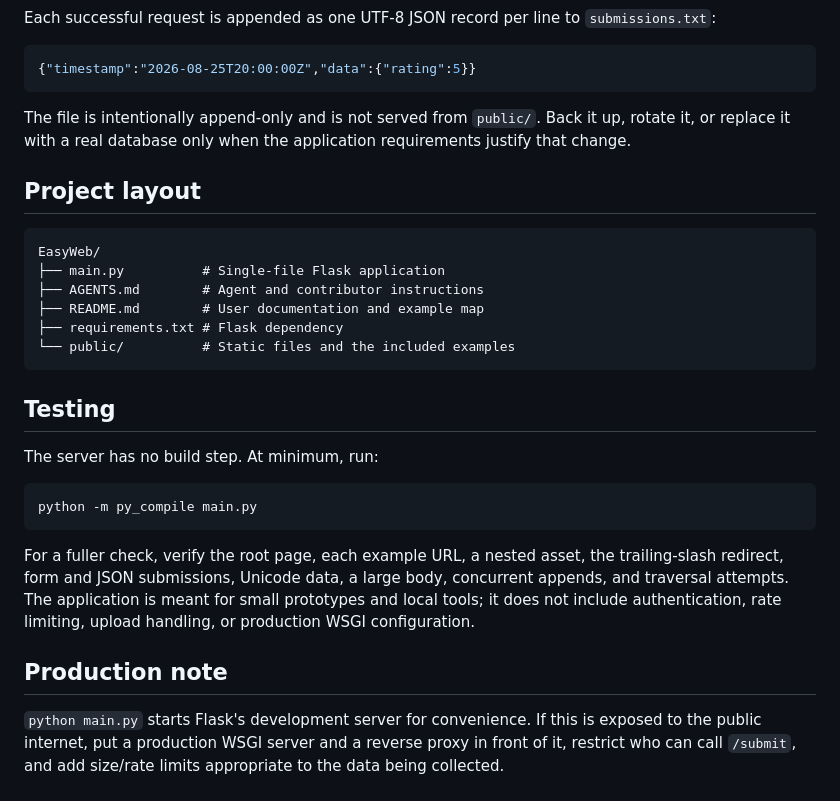
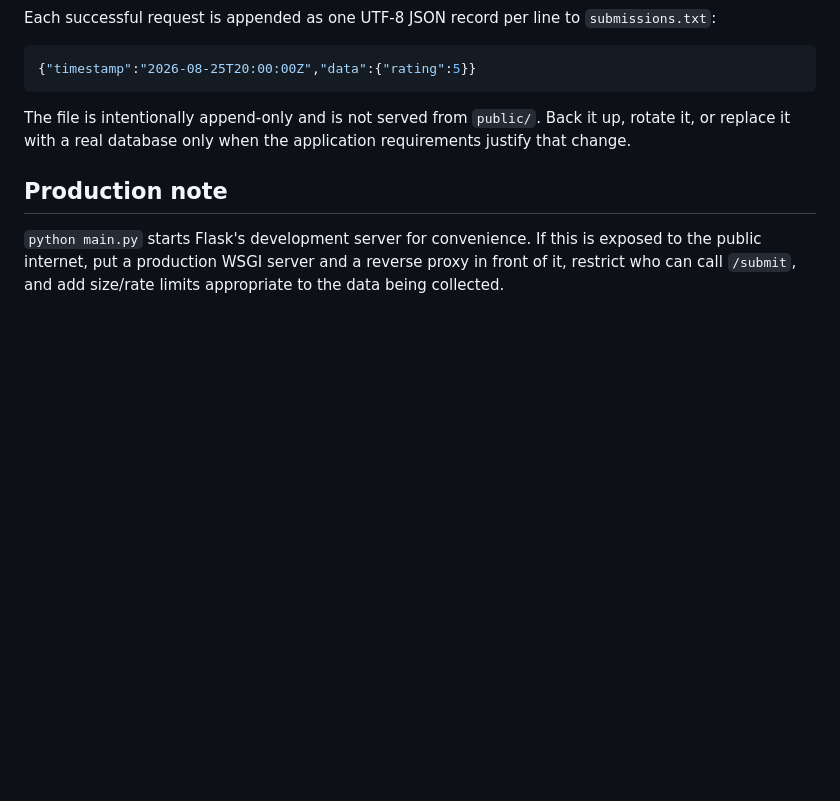
Before and after one commit to Coderofpears/EasyWeb, a Markdown page: README.md, the part around the change. Rendered like a GitHub page; blank space fills up the shorter version.

````diff
--- a/README.md
+++ b/README.md
@@ -97,31 +97,6 @@ The file is intentionally append-only and is not served from `public/`.
 Back it up, rotate it, or replace it with a real database only when the
 application requirements justify that change.
 
-## Project layout
-
-```text
-EasyWeb/
-├── main.py          # Single-file Flask application
-├── AGENTS.md        # Agent and contributor instructions
-├── README.md        # User documentation and example map
-├── requirements.txt # Flask dependency
-└── public/          # Static files and the included examples
-```
-
-## Testing
-
-The server has no build step. At minimum, run:
-
-```bash
-python -m py_compile main.py
-```
-
-For a fuller check, verify the root page, each example URL, a nested asset,
-the trailing-slash redirect, form and JSON submissions, Unicode data, a large
-body, concurrent appends, and traversal attempts. The application is meant
-for small prototypes and local tools; it does not include authentication,
-rate limiting, upload handling, or production WSGI configuration.
-
 ## Production note
 
 `python main.py` starts Flask's development server for convenience. If this
````
